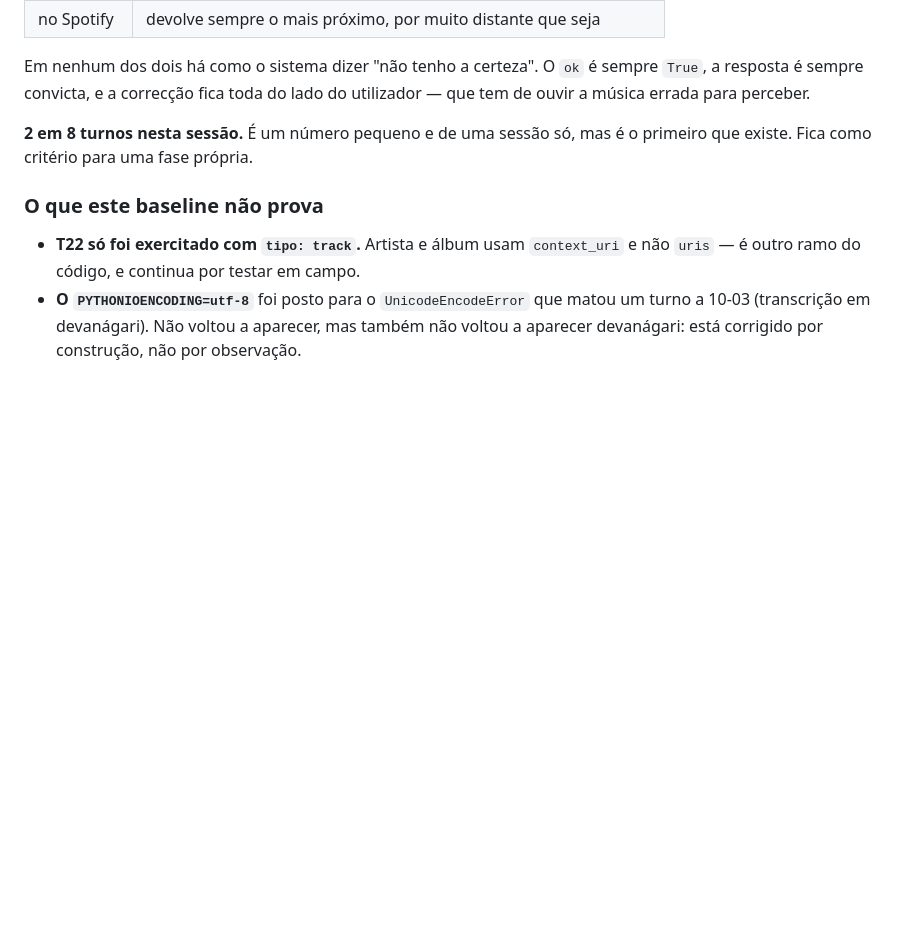
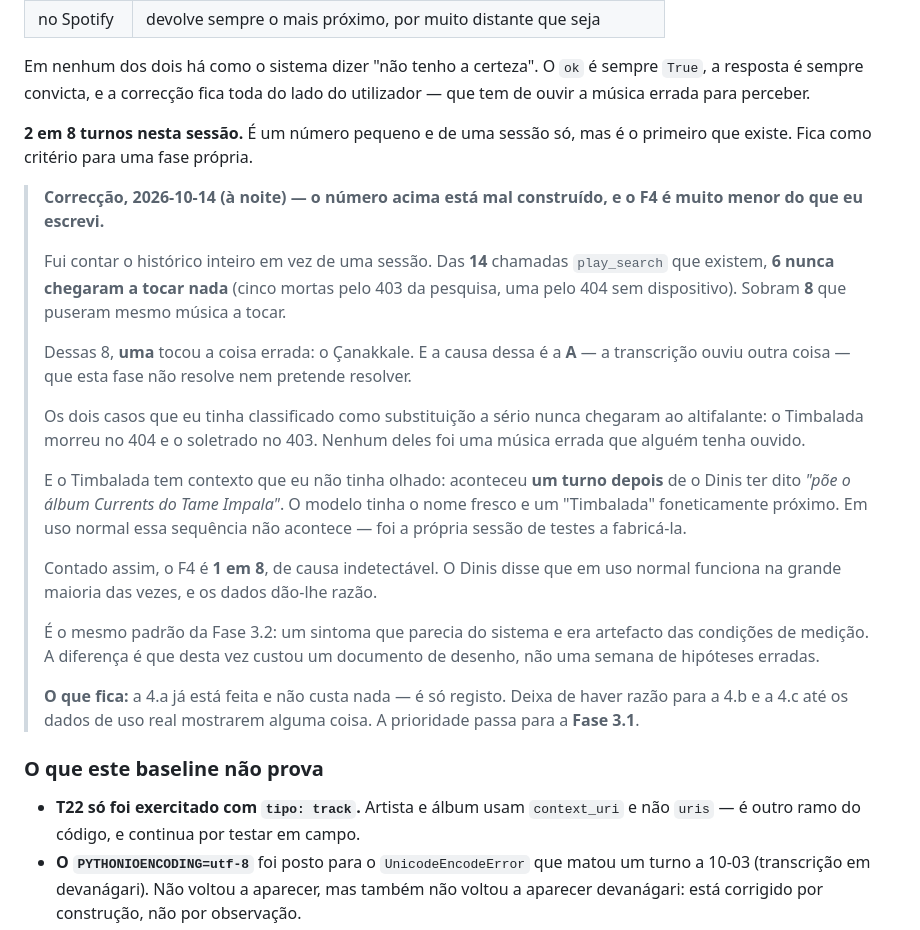
Before and after one commit to Dgochainho/jarvis-servidor, a Markdown page: TESTES.md, the part around the change. GitHub-like rendering; blank space fills up the shorter version.

Commit message:
Fase 4.a: registar o item escolhido; F4 recontado e reduzido

```diff
--- a/TESTES.md
+++ b/TESTES.md
@@ -603,6 +603,40 @@ utilizador — que tem de ouvir a música errada para perceber.
 **2 em 8 turnos nesta sessão.** É um número pequeno e de uma sessão só, mas é o
 primeiro que existe. Fica como critério para uma fase própria.
 
+> **Correcção, 2026-10-14 (à noite) — o número acima está mal construído, e o
+> F4 é muito menor do que eu escrevi.**
+>
+> Fui contar o histórico inteiro em vez de uma sessão. Das **14** chamadas
+> `play_search` que existem, **6 nunca chegaram a tocar nada** (cinco mortas
+> pelo 403 da pesquisa, uma pelo 404 sem dispositivo). Sobram **8** que
+> puseram mesmo música a tocar.
+>
+> Dessas 8, **uma** tocou a coisa errada: o Çanakkale. E a causa dessa é a
+> **A** — a transcrição ouviu outra coisa — que esta fase não resolve nem
+> pretende resolver.
+>
+> Os dois casos que eu tinha classificado como substituição a sério nunca
+> chegaram ao altifalante: o Timbalada morreu no 404 e o soletrado no 403.
+> Nenhum deles foi uma música errada que alguém tenha ouvido.
+>
+> E o Timbalada tem contexto que eu não tinha olhado: aconteceu **um turno
+> depois** de o Dinis ter dito *"põe o álbum Currents do Tame Impala"*. O
+> modelo tinha o nome fresco e um "Timbalada" foneticamente próximo. Em uso
+> normal essa sequência não acontece — foi a própria sessão de testes a
+> fabricá-la.
+>
+> Contado assim, o F4 é **1 em 8**, de causa indetectável. O Dinis disse que
+> em uso normal funciona na grande maioria das vezes, e os dados dão-lhe
+> razão.
+>
+> É o mesmo padrão da Fase 3.2: um sintoma que parecia do sistema e era
+> artefacto das condições de medição. A diferença é que desta vez custou um
+> documento de desenho, não uma semana de hipóteses erradas.
+>
+> **O que fica:** a 4.a já está feita e não custa nada — é só registo. Deixa
+> de haver razão para a 4.b e a 4.c até os dados de uso real mostrarem alguma
+> coisa. A prioridade passa para a **Fase 3.1**.
+
 ### O que este baseline não prova
 
 - **T22 só foi exercitado com `tipo: track`.** Artista e álbum usam
```
